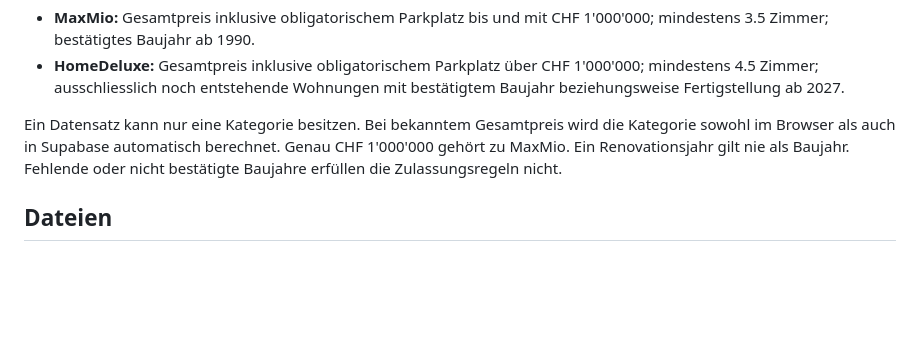
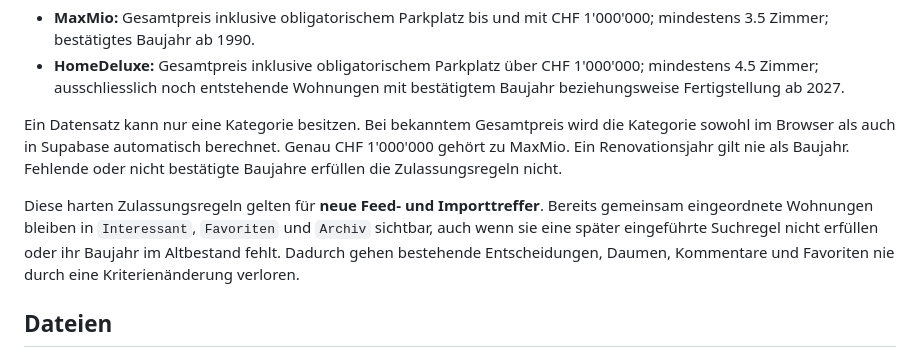
Before and after one commit to luca-toni-89/wohnigssuechi, a Markdown page: README.md, the part around the change. GitHub-like rendering; blank space fills up the shorter version.

Commit message:
Preserve historical decisions across rule changes

```diff
--- a/README.md
+++ b/README.md
@@ -6,6 +6,8 @@ Gemeinsame Wohnungssuche für Gessi und Luca mit zwei exklusiven Kategorien:
 - **HomeDeluxe:** Gesamtpreis inklusive obligatorischem Parkplatz über CHF 1'000'000; mindestens 4.5 Zimmer; ausschliesslich noch entstehende Wohnungen mit bestätigtem Baujahr beziehungsweise Fertigstellung ab 2027.
 
 Ein Datensatz kann nur eine Kategorie besitzen. Bei bekanntem Gesamtpreis wird die Kategorie sowohl im Browser als auch in Supabase automatisch berechnet. Genau CHF 1'000'000 gehört zu MaxMio. Ein Renovationsjahr gilt nie als Baujahr. Fehlende oder nicht bestätigte Baujahre erfüllen die Zulassungsregeln nicht.
+
+Diese harten Zulassungsregeln gelten für **neue Feed- und Importtreffer**. Bereits gemeinsam eingeordnete Wohnungen bleiben in `Interessant`, `Favoriten` und `Archiv` sichtbar, auch wenn sie eine später eingeführte Suchregel nicht erfüllen oder ihr Baujahr im Altbestand fehlt. Dadurch gehen bestehende Entscheidungen, Daumen, Kommentare und Favoriten nie durch eine Kriterienänderung verloren.
 
 ## Dateien
 
```
